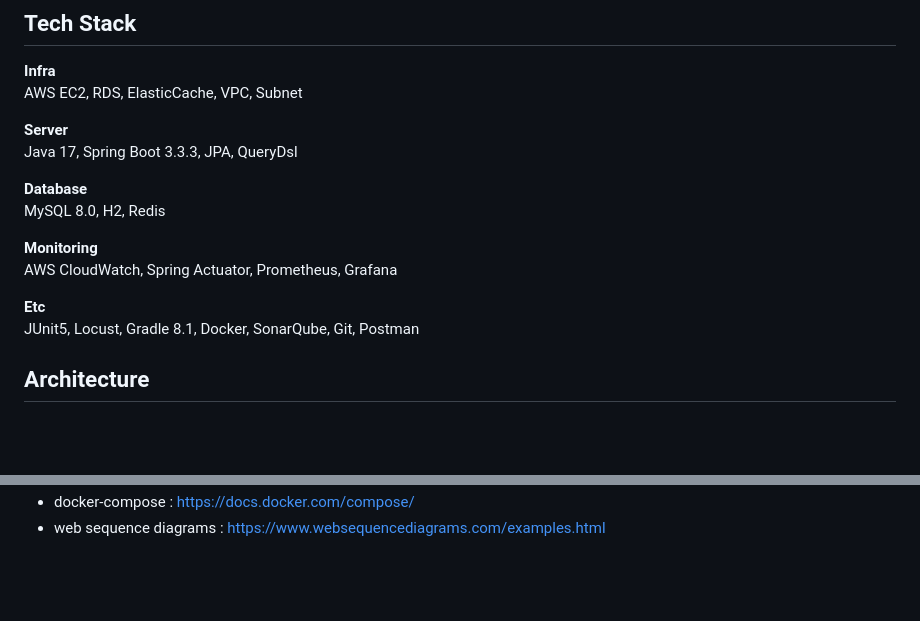
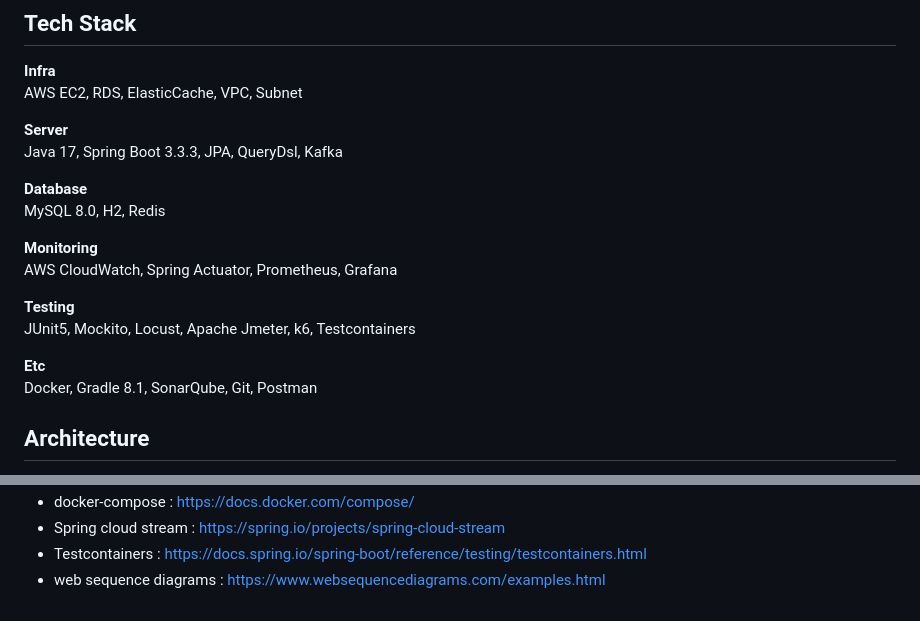
Before and after one commit to ljw1126/coupon-issue, a Markdown page: README.md, 2 parts joined by grey strips. Drawn GitHub-style; blank space fills up the shorter version.

```diff
--- a/README.md
+++ b/README.md
@@ -14,7 +14,7 @@ AWS EC2, RDS, ElasticCache, VPC, Subnet
 
 **Server**
 <br/>
-Java 17, Spring Boot 3.3.3, JPA, QueryDsl
+Java 17, Spring Boot 3.3.3, JPA, QueryDsl, Kafka
 
 **Database**
 <br/>
@@ -24,8 +24,12 @@ MySQL 8.0, H2, Redis
 <br/>
 AWS CloudWatch, Spring Actuator, Prometheus, Grafana
 
+**Testing**
+<br/>
+JUnit5, Mockito, Locust, Apache Jmeter, k6, Testcontainers
+
 **Etc**
 <br/>
-JUnit5, Locust, Gradle 8.1, Docker, SonarQube, Git, Postman
+Docker, Gradle 8.1, SonarQube, Git, Postman
 
 ## Architecture
@@ -155,2 +245,4 @@ $ tail -f app.log
 - docker-compose : https://docs.docker.com/compose/
+- Spring cloud stream : https://spring.io/projects/spring-cloud-stream
+- Testcontainers : https://docs.spring.io/spring-boot/reference/testing/testcontainers.html
 - web sequence diagrams : https://www.websequencediagrams.com/examples.html
```
Also changed, not shown: other parts of README.md (+133 -47 lines).
